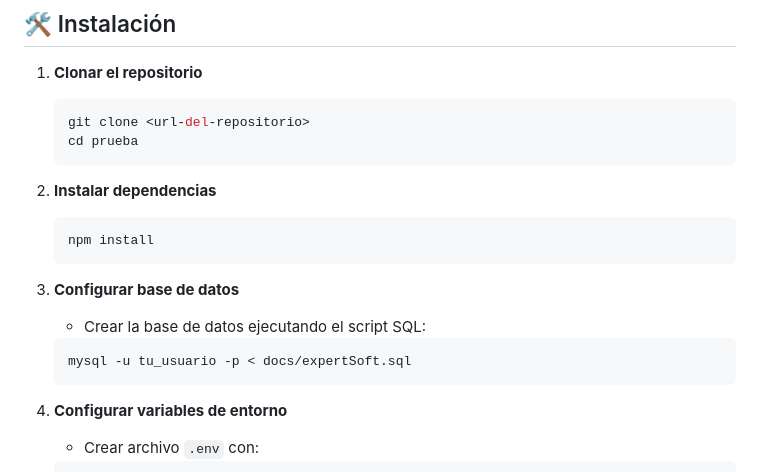
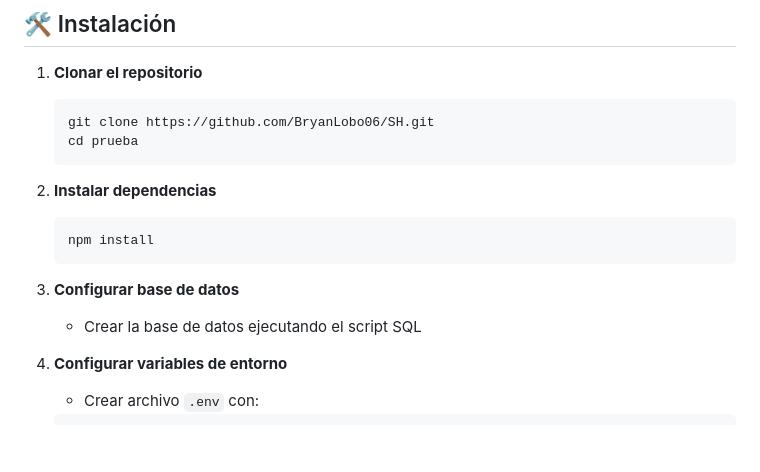
Before and after one commit to BryanLobo06/SH, a Markdown page: prueba/README.md, the part around the change. Rendered like a GitHub page; blank space fills up the shorter version.

````diff
--- a/prueba/README.md
+++ b/prueba/README.md
@@ -21,7 +21,7 @@ Un sistema completo de gestión de expertSoft con funcionalidades CRUD y carga m
 
 1. **Clonar el repositorio**
    ```bash
-   git clone <url-del-repositorio>
+   git clone https://github.com/BryanLobo06/SH.git
    cd prueba
    ```
 
@@ -31,10 +31,7 @@ Un sistema completo de gestión de expertSoft con funcionalidades CRUD y carga m
    ```
 
 3. **Configurar base de datos**
-   - Crear la base de datos ejecutando el script SQL:
-   ```bash
-   mysql -u tu_usuario -p < docs/expertSoft.sql
-   ```
+   - Crear la base de datos ejecutando el script SQL
 
 4. **Configurar variables de entorno**
    - Crear archivo `.env` con:
````
